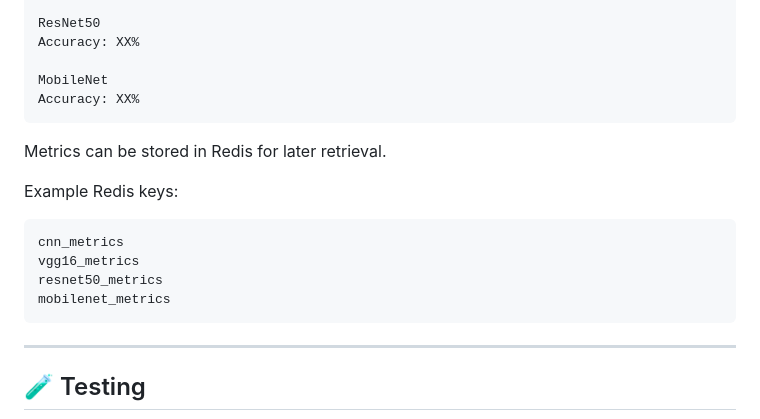
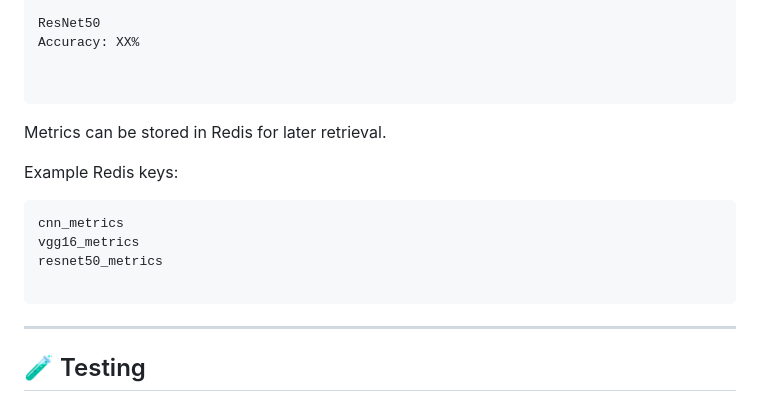
Before and after one commit to vamshivardhan9/FoodVision-AI, a Markdown page: README.md, the part around the change. Drawn GitHub-style.

````diff
--- a/README.md
+++ b/README.md
@@ -432,8 +432,7 @@ Accuracy: XX%
 ResNet50
 Accuracy: XX%
 
-MobileNet
-Accuracy: XX%
+
 ```
 
 Metrics can be stored in Redis for later retrieval.
@@ -444,7 +443,7 @@ Example Redis keys:
 cnn_metrics
 vgg16_metrics
 resnet50_metrics
-mobilenet_metrics
+
 ```
 
 ---
````
